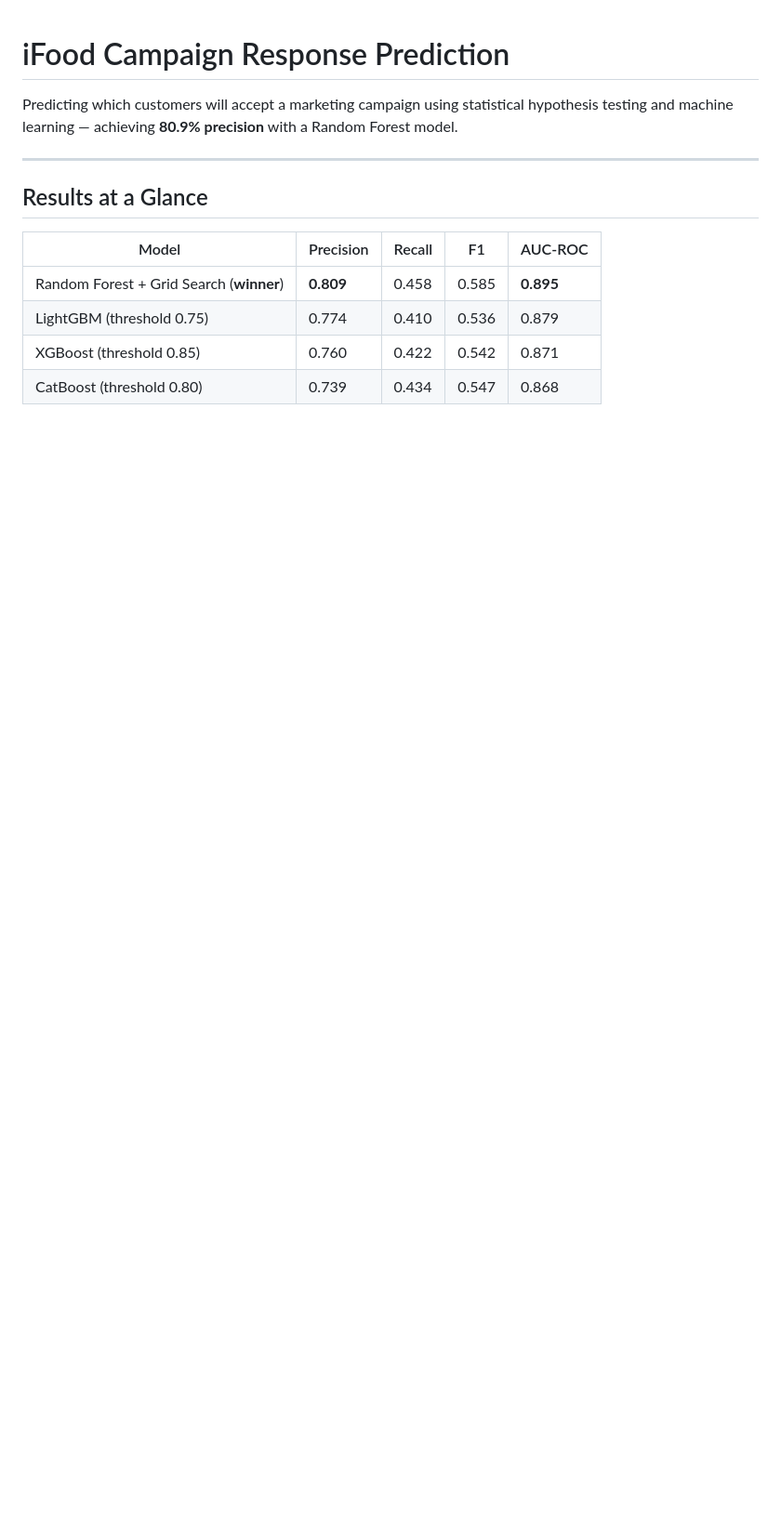
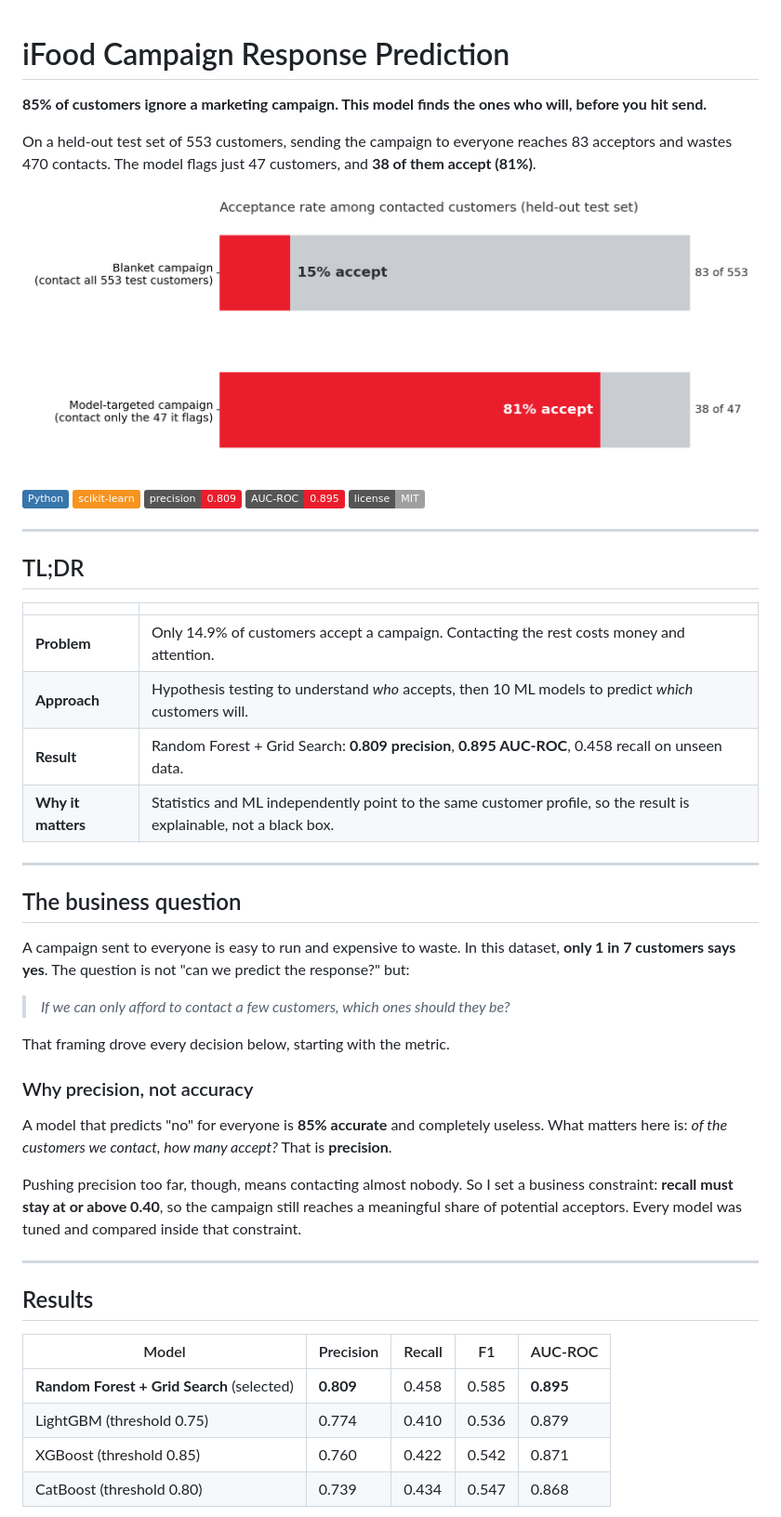
Before and after one commit to PedroIavarone/ifood-campaign-response-prediction, a Markdown page: README.md, the part around one of its changes. Shown at 93% size. Rendered like a GitHub page; pictures changed too: assets/hero_targeting.png (added); badges without logos; blank space fills up the shorter version.

```diff
--- a/README.md
+++ b/README.md
@@ -1,14 +1,53 @@
 # iFood Campaign Response Prediction
 
-Predicting which customers will accept a marketing campaign using statistical hypothesis testing and machine learning — achieving **80.9% precision** with a Random Forest model.
+**85% of customers ignore a marketing campaign. This model finds the ones who will, before you hit send.**
+
+On a held-out test set of 553 customers, sending the campaign to everyone reaches 83 acceptors and wastes 470 contacts. The model flags just 47 customers, and **38 of them accept (81%)**.
+
+![Acceptance rate: 15% when contacting everyone vs. 81% when contacting only the customers the model flags](assets/hero_targeting.png)
+
+<p>
+  <img alt="Python" src="https://img.shields.io/badge/Python-3776AB?logo=python&logoColor=white">
+  <img alt="scikit-learn" src="https://img.shields.io/badge/scikit--learn-F7931E?logo=scikitlearn&logoColor=white">
+  <img alt="Precision" src="https://img.shields.io/badge/precision-0.809-EA1D2C">
+  <img alt="AUC-ROC" src="https://img.shields.io/badge/AUC--ROC-0.895-EA1D2C">
+  <img alt="License" src="https://img.shields.io/badge/license-MIT-lightgrey">
+</p>
 
 ---
 
-## Results at a Glance
+## TL;DR
+
+| | |
+|---|---|
+| **Problem** | Only 14.9% of customers accept a campaign. Contacting the rest costs money and attention. |
+| **Approach** | Hypothesis testing to understand *who* accepts, then 10 ML models to predict *which* customers will. |
+| **Result** | Random Forest + Grid Search: **0.809 precision**, **0.895 AUC-ROC**, 0.458 recall on unseen data. |
+| **Why it matters** | Statistics and ML independently point to the same customer profile, so the result is explainable, not a black box. |
+
+---
+
+## The business question
+
+A campaign sent to everyone is easy to run and expensive to waste. In this dataset, **only 1 in 7 customers says yes**. The question is not "can we predict the response?" but:
+
+> *If we can only afford to contact a few customers, which ones should they be?*
+
+That framing drove every decision below, starting with the metric.
+
+### Why precision, not accuracy
+
+A model that predicts "no" for everyone is **85% accurate** and completely useless. What matters here is: *of the customers we contact, how many accept?* That is **precision**.
+
+Pushing precision too far, though, means contacting almost nobody. So I set a business constraint: **recall must stay at or above 0.40**, so the campaign still reaches a meaningful share of potential acceptors. Every model was tuned and compared inside that constraint.
+
+---
+
+## Results
 
 | Model | Precision | Recall | F1 | AUC-ROC |
 |---|---|---|---|---|
-| Random Forest + Grid Search (**winner**) | **0.809** | 0.458 | 0.585 | **0.895** |
+| **Random Forest + Grid Search** (selected) | **0.809** | 0.458 | 0.585 | **0.895** |
 | LightGBM (threshold 0.75) | 0.774 | 0.410 | 0.536 | 0.879 |
 | XGBoost (threshold 0.85) | 0.760 | 0.422 | 0.542 | 0.871 |
 | CatBoost (threshold 0.80) | 0.739 | 0.434 | 0.547 | 0.868 |
```
Also changed, not shown: other parts of README.md (+91 -99 lines), assets/confusion_matrix.png (added), assets/feature_importance.png (added).
